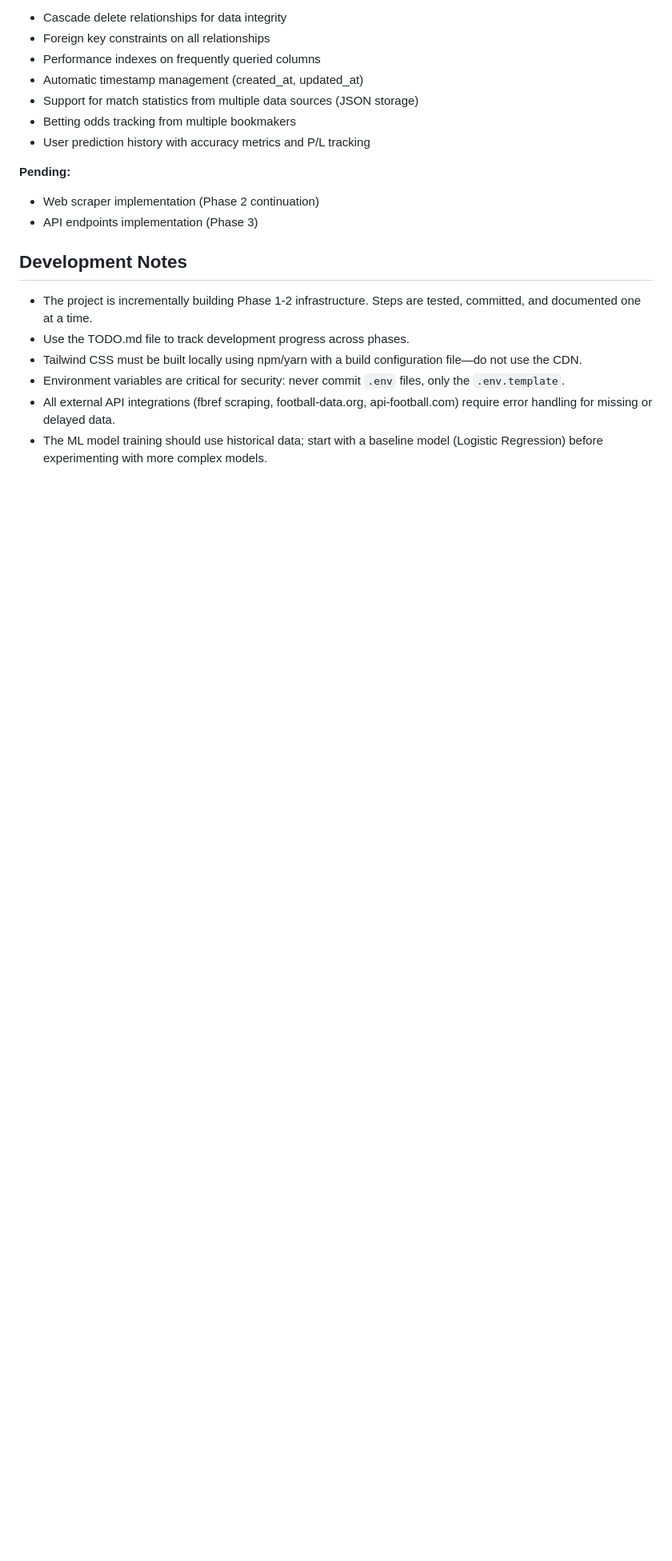
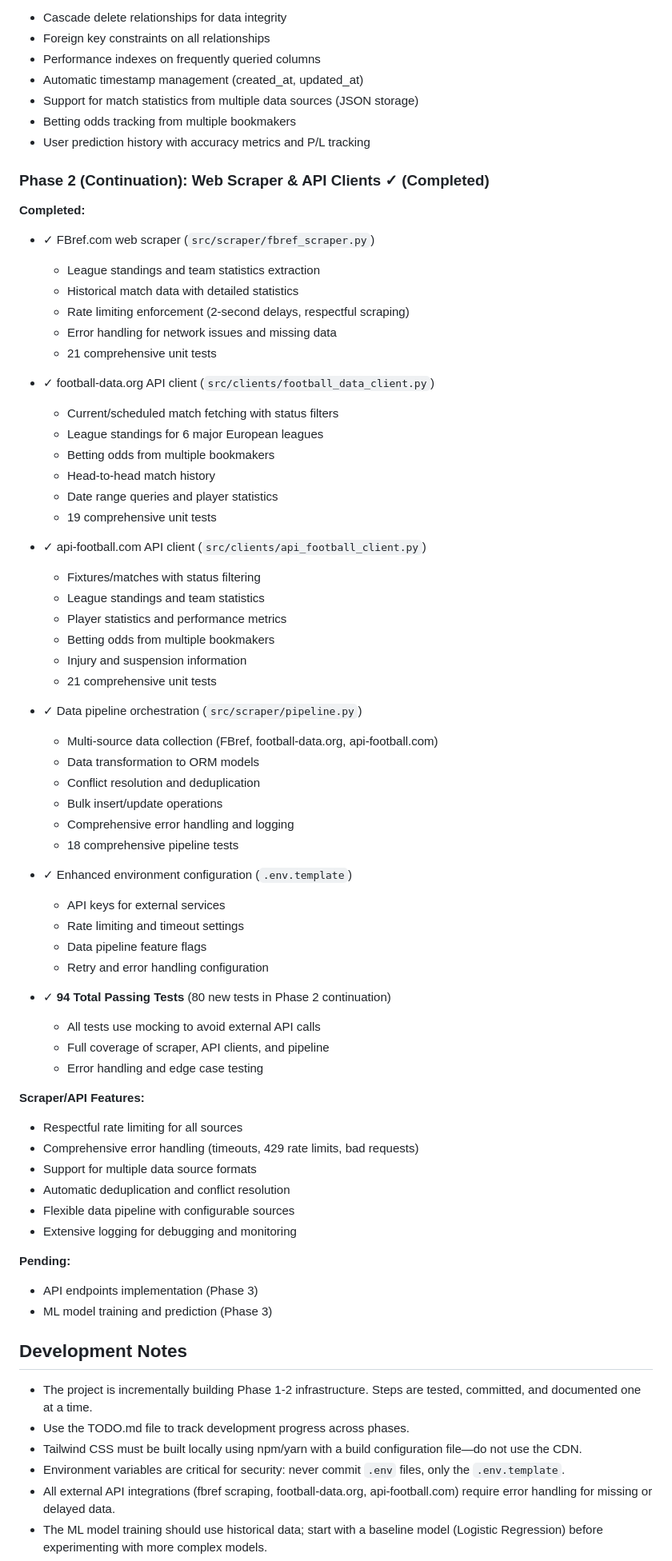
Before and after one commit to LangheBogdan/soccer_prediction_py, a Markdown page: CLAUDE.md, the part around the change. Shown at 80% size. Rendered like a GitHub page; blank space fills up the shorter version.

Commit message:
Update CLAUDE.md: Document Phase 2 (Continuation) completion with detailed implementation details

```diff
--- a/CLAUDE.md
+++ b/CLAUDE.md
@@ -236,9 +236,62 @@ The `/api/match/{id}/predict` endpoint loads the trained model, accepts match da
 - Betting odds tracking from multiple bookmakers
 - User prediction history with accuracy metrics and P/L tracking
 
+### Phase 2 (Continuation): Web Scraper & API Clients ✓ (Completed)
+
+**Completed:**
+- ✓ FBref.com web scraper (`src/scraper/fbref_scraper.py`)
+  - League standings and team statistics extraction
+  - Historical match data with detailed statistics
+  - Rate limiting enforcement (2-second delays, respectful scraping)
+  - Error handling for network issues and missing data
+  - 21 comprehensive unit tests
+
+- ✓ football-data.org API client (`src/clients/football_data_client.py`)
+  - Current/scheduled match fetching with status filters
+  - League standings for 6 major European leagues
+  - Betting odds from multiple bookmakers
+  - Head-to-head match history
+  - Date range queries and player statistics
+  - 19 comprehensive unit tests
+
+- ✓ api-football.com API client (`src/clients/api_football_client.py`)
+  - Fixtures/matches with status filtering
+  - League standings and team statistics
+  - Player statistics and performance metrics
+  - Betting odds from multiple bookmakers
+  - Injury and suspension information
+  - 21 comprehensive unit tests
+
+- ✓ Data pipeline orchestration (`src/scraper/pipeline.py`)
+  - Multi-source data collection (FBref, football-data.org, api-football.com)
+  - Data transformation to ORM models
+  - Conflict resolution and deduplication
+  - Bulk insert/update operations
+  - Comprehensive error handling and logging
+  - 18 comprehensive pipeline tests
+
+- ✓ Enhanced environment configuration (`.env.template`)
+  - API keys for external services
+  - Rate limiting and timeout settings
+  - Data pipeline feature flags
+  - Retry and error handling configuration
+
+- ✓ **94 Total Passing Tests** (80 new tests in Phase 2 continuation)
+  - All tests use mocking to avoid external API calls
+  - Full coverage of scraper, API clients, and pipeline
+  - Error handling and edge case testing
+
+**Scraper/API Features:**
+- Respectful rate limiting for all sources
+- Comprehensive error handling (timeouts, 429 rate limits, bad requests)
+- Support for multiple data source formats
+- Automatic deduplication and conflict resolution
+- Flexible data pipeline with configurable sources
+- Extensive logging for debugging and monitoring
+
 **Pending:**
-- Web scraper implementation (Phase 2 continuation)
 - API endpoints implementation (Phase 3)
+- ML model training and prediction (Phase 3)
 
 ## Development Notes
 
```
